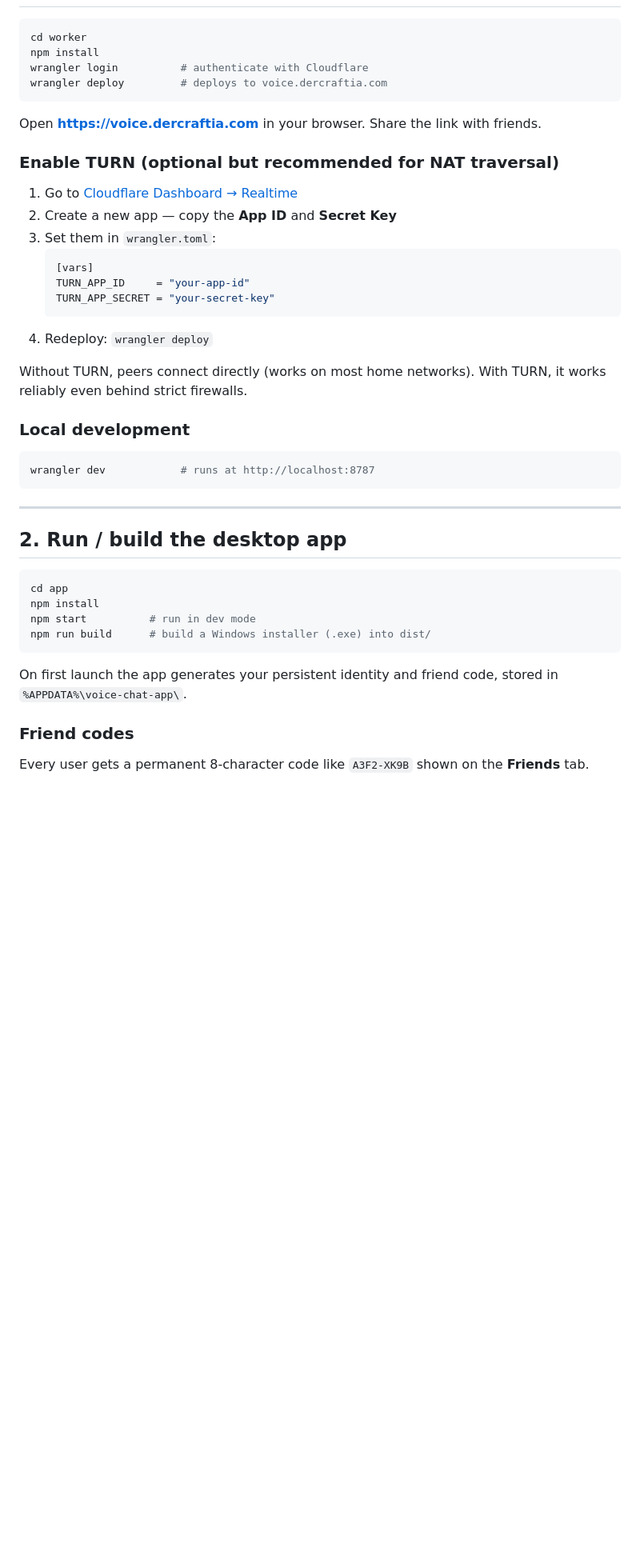
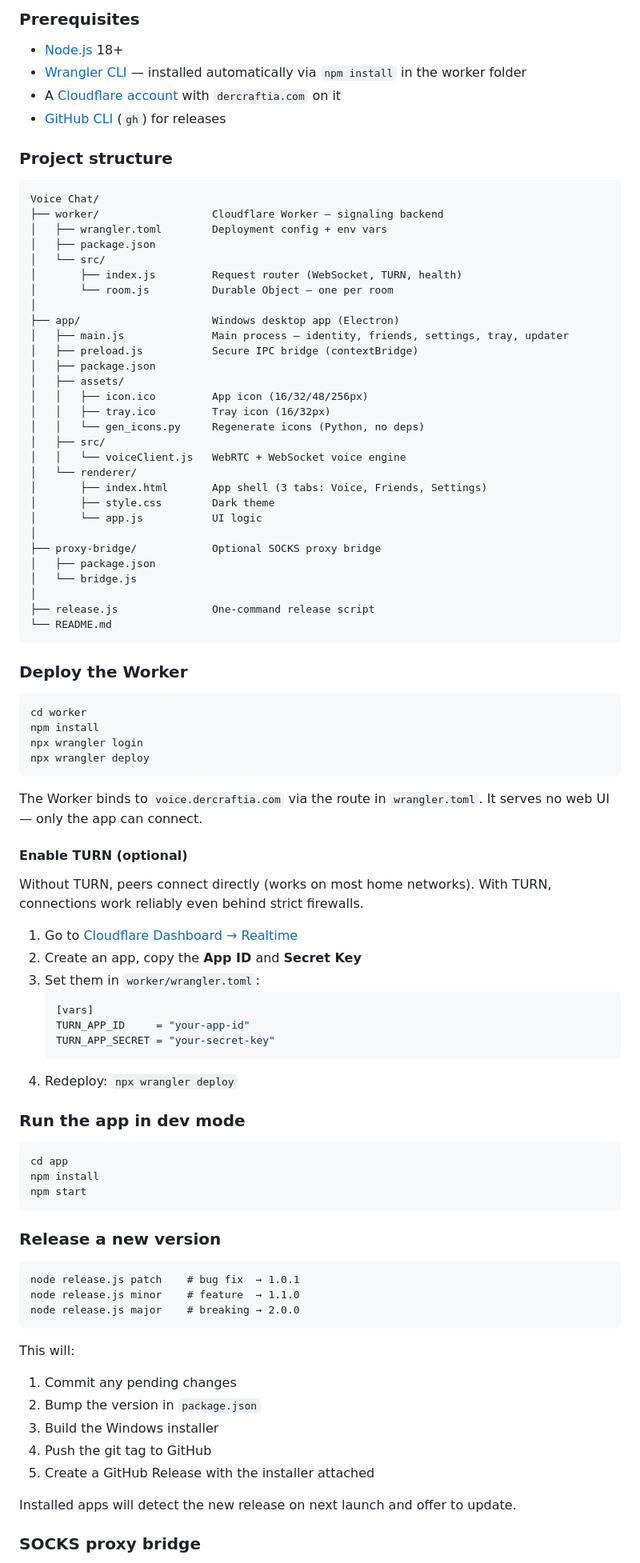
Before and after one commit to Dersmoo/voice-chat, a Markdown page: README.md, the part around one of its changes. Shown at 80% size. Drawn GitHub-style; blank space fills up the shorter version.

Commit message:
docs: rewrite README to reflect current app-only architecture

````diff
--- a/README.md
+++ b/README.md
@@ -34,47 +45,94 @@ Browser B ──┘                       │ (Durable Object per room)
 
-```bash
+### Prerequisites
+
+- [Node.js](https://nodejs.org/) 18+
+- [Wrangler CLI](https://developers.cloudflare.com/workers/wrangler/) — installed automatically via `npm install` in the worker folder
+- A [Cloudflare account](https://dash.cloudflare.com/sign-up) with `dercraftia.com` on it
+- [GitHub CLI](https://cli.github.com/) (`gh`) for releases
+
+### Project structure
+
+```
+Voice Chat/
+├── worker/                  Cloudflare Worker — signaling backend
+│   ├── wrangler.toml        Deployment config + env vars
+│   ├── package.json
+│   └── src/
+│       ├── index.js         Request router (WebSocket, TURN, health)
+│       └── room.js          Durable Object — one per room
+│
+├── app/                     Windows desktop app (Electron)
+│   ├── main.js              Main process — identity, friends, settings, tray, updater
+│   ├── preload.js           Secure IPC bridge (contextBridge)
+│   ├── package.json
+│   ├── assets/
+│   │   ├── icon.ico         App icon (16/32/48/256px)
+│   │   ├── tray.ico         Tray icon (16/32px)
+│   │   └── gen_icons.py     Regenerate icons (Python, no deps)
+│   ├── src/
+│   │   └── voiceClient.js   WebRTC + WebSocket voice engine
+│   └── renderer/
+│       ├── index.html       App shell (3 tabs: Voice, Friends, Settings)
+│       ├── style.css        Dark theme
+│       └── app.js           UI logic
+│
+├── proxy-bridge/            Optional SOCKS proxy bridge
+│   ├── package.json
+│   └── bridge.js
+│
+├── release.js               One-command release script
+└── README.md
+```
+
+### Deploy the Worker
+
+```cmd
 cd worker
 npm install
-wrangler login          # authenticate with Cloudflare
-wrangler deploy         # deploys to voice.dercraftia.com
+npx wrangler login
+npx wrangler deploy
 ```
 
-Open **https://voice.dercraftia.com** in your browser.  Share the link with friends.
+The Worker binds to `voice.dercraftia.com` via the route in `wrangler.toml`. It serves no web UI — only the app can connect.
 
-### Enable TURN (optional but recommended for NAT traversal)
+#### Enable TURN (optional)
+
+Without TURN, peers connect directly (works on most home networks). With TURN, connections work reliably even behind strict firewalls.
 
 1. Go to [Cloudflare Dashboard → Realtime](https://dash.cloudflare.com/?to=/:account/realtime)
-2. Create a new app — copy the **App ID** and **Secret Key**
-3. Set them in `wrangler.toml`:
+2. Create an app, copy the **App ID** and **Secret Key**
+3. Set them in `worker/wrangler.toml`:
    ```toml
    [vars]
    TURN_APP_ID     = "your-app-id"
    TURN_APP_SECRET = "your-secret-key"
    ```
-4. Redeploy: `wrangler deploy`
+4. Redeploy: `npx wrangler deploy`
 
-Without TURN, peers connect directly (works on most home networks).  With TURN, it works reliably even behind strict firewalls.
+### Run the app in dev mode
 
-### Local development
-
-```bash
-wrangler dev            # runs at http://localhost:8787
+```cmd
+cd app
+npm install
+npm start
 ```
 
----
+### Release a new version
 
-## 2. Run / build the desktop app
-
-```bash
-cd app
-npm install
-npm start          # run in dev mode
-npm run build      # build a Windows installer (.exe) into dist/
+```cmd
+node release.js patch    # bug fix  → 1.0.1
+node release.js minor    # feature  → 1.1.0
+node release.js major    # breaking → 2.0.0
 ```
 
-On first launch the app generates your persistent identity and friend code, stored in `%APPDATA%\voice-chat-app\`.
+This will:
+1. Commit any pending changes
+2. Bump the version in `package.json`
+3. Build the Windows installer
+4. Push the git tag to GitHub
+5. Create a GitHub Release with the installer attached
 
-### Friend codes
+Installed apps will detect the new release on next launch and offer to update.
 
-Every user gets a permanent 8-character code like `A3F2-XK9B` shown on the **Friends** tab.
+### SOCKS proxy bridge
 
````
Also changed, not shown: other parts of README.md (+40 -132 lines).
